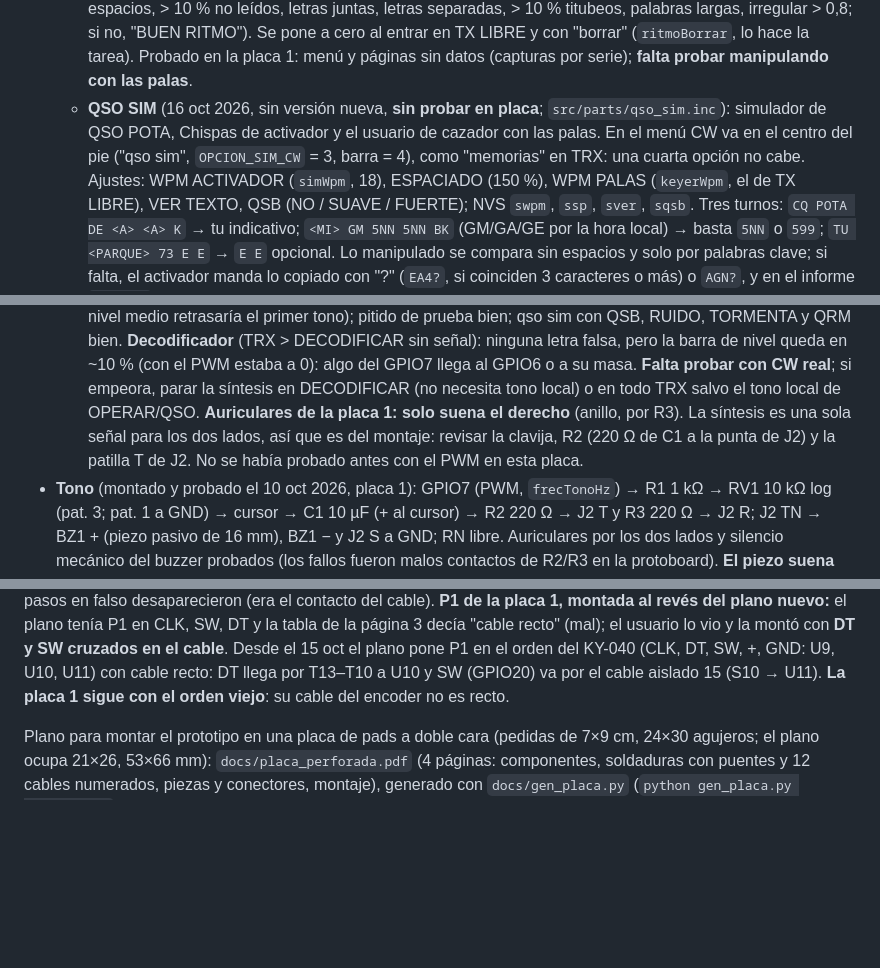
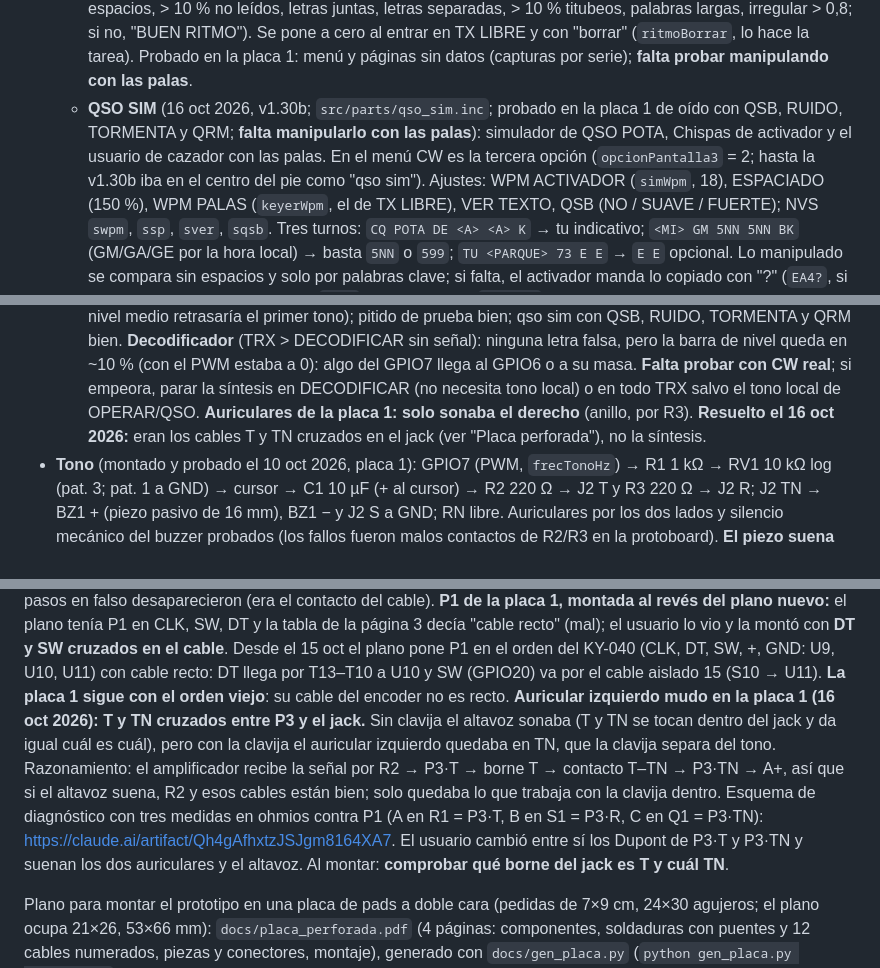
Before and after one commit to ea4iln-debug/CHISPAS-EA4ILN, a Markdown page: docs/NOTAS.md, 3 parts joined by grey strips. Rendered like a GitHub page; blank space fills up the shorter version.

```diff
--- a/docs/NOTAS.md
+++ b/docs/NOTAS.md
@@ -308,9 +308,10 @@ configuración en el aparato y actualización OTA desde las releases de GitHub.
     separadas, > 10 % titubeos, palabras largas, irregular > 0,8; si no, "BUEN RITMO"). Se pone a cero al entrar
     en TX LIBRE y con "borrar" (`ritmoBorrar`, lo hace la tarea). Probado en la placa 1: menú y páginas sin datos
     (capturas por serie); **falta probar manipulando con las palas**.
-  - **QSO SIM** (16 oct 2026, sin versión nueva, **sin probar en placa**; `src/parts/qso_sim.inc`): simulador de QSO
-    POTA, Chispas de activador y el usuario de cazador con las palas. En el menú CW va en el centro del pie
-    ("qso sim", `OPCION_SIM_CW` = 3, barra = 4), como "memorias" en TRX: una cuarta opción no cabe. Ajustes: WPM
+  - **QSO SIM** (16 oct 2026, v1.30b; `src/parts/qso_sim.inc`; probado en la placa 1 de oído con QSB, RUIDO,
+    TORMENTA y QRM; **falta manipularlo con las palas**): simulador de QSO
+    POTA, Chispas de activador y el usuario de cazador con las palas. En el menú CW es la tercera opción (`opcionPantalla3`
+    = 2; hasta la v1.30b iba en el centro del pie como "qso sim"). Ajustes: WPM
     ACTIVADOR (`simWpm`, 18), ESPACIADO (150 %), WPM PALAS (`keyerWpm`, el de TX LIBRE), VER TEXTO, QSB (NO / SUAVE /
     FUERTE); NVS `swpm`, `ssp`, `sver`, `sqsb`. Tres turnos: `CQ POTA DE <A> <A> K` → tu indicativo;
     `<MI> GM 5NN 5NN BK` (GM/GA/GE por la hora local) → basta `5NN` o `599`; `TU <PARQUE> 73 E E` → `E E` opcional.
@@ -627,9 +628,8 @@ configuración en el aparato y actualización OTA desde las releases de GitHub.
   **Decodificador** (TRX > DECODIFICAR sin señal): ninguna letra falsa, pero la barra de nivel queda en ~10 % (con
   el PWM estaba a 0): algo del GPIO7 llega al GPIO6 o a su masa. **Falta probar con CW real**; si empeora, parar
   la síntesis en DECODIFICAR (no necesita tono local) o en todo TRX salvo el tono local de OPERAR/QSO.
-  **Auriculares de la placa 1: solo suena el derecho** (anillo, por R3). La síntesis es una sola señal para los dos
-  lados, así que es del montaje: revisar la clavija, R2 (220 Ω de C1 a la punta de J2) y la patilla T de J2. No
-  se había probado antes con el PWM en esta placa.
+  **Auriculares de la placa 1: solo sonaba el derecho** (anillo, por R3). **Resuelto el 16 oct 2026:** eran los
+  cables T y TN cruzados en el jack (ver "Placa perforada"), no la síntesis.
 - **Tono** (montado y probado el 10 oct 2026, placa 1): GPIO7 (PWM, `frecTonoHz`) → R1 1 kΩ → RV1 10 kΩ log (pat. 3;
   pat. 1 a GND) → cursor → C1 10 µF (+ al cursor) → R2 220 Ω → J2 T y R3 220 Ω → J2 R; J2 TN → BZ1 + (piezo pasivo
   de 16 mm), BZ1 − y J2 S a GND; RN libre. Auriculares por los dos lados y silencio mecánico del buzzer probados
@@ -812,6 +815,13 @@ decía "cable recto" (mal); el usuario lo vio y la montó con **DT y SW cruzados
 plano pone P1 en el orden del KY-040 (CLK, DT, SW, +, GND: U9, U10, U11) con cable recto: DT llega por T13–T10 a U10
 y SW (GPIO20) va por el cable aislado 15 (S10 → U11). **La placa 1 sigue con el orden viejo**: su cable del encoder
 no es recto.
+**Auricular izquierdo mudo en la placa 1 (16 oct 2026): T y TN cruzados entre P3 y el jack.** Sin clavija el altavoz
+sonaba (T y TN se tocan dentro del jack y da igual cuál es cuál), pero con la clavija el auricular izquierdo quedaba
+en TN, que la clavija separa del tono. Razonamiento: el amplificador recibe la señal por R2 → P3·T → borne T →
+contacto T–TN → P3·TN → A+, así que si el altavoz suena, R2 y esos cables están bien; solo quedaba lo que trabaja con
+la clavija dentro. Esquema de diagnóstico con tres medidas en ohmios contra P1 (A en R1 = P3·T, B en S1 = P3·R,
+C en Q1 = P3·TN): https://claude.ai/artifact/Qh4gAfhxtzJSJgm8164XA7. El usuario cambió entre sí los Dupont de P3·T
+y P3·TN y suenan los dos auriculares y el altavoz. Al montar: **comprobar qué borne del jack es T y cuál TN**.
 
 Plano para montar el prototipo en una placa de pads a doble cara (pedidas de 7×9 cm, 24×30 agujeros; el plano ocupa
 21×26, 53×66 mm): `docs/placa_perforada.pdf` (4 páginas: componentes, soldaduras con puentes y 12 cables numerados,
```
Also changed, not shown: other parts of docs/NOTAS.md (+4 -1 lines), CLAUDE.md (+10 -13 lines), README.md (+5 -4 lines), docs/img/cw.png, docs/img/qso_sim.png (added), 4 other files.
